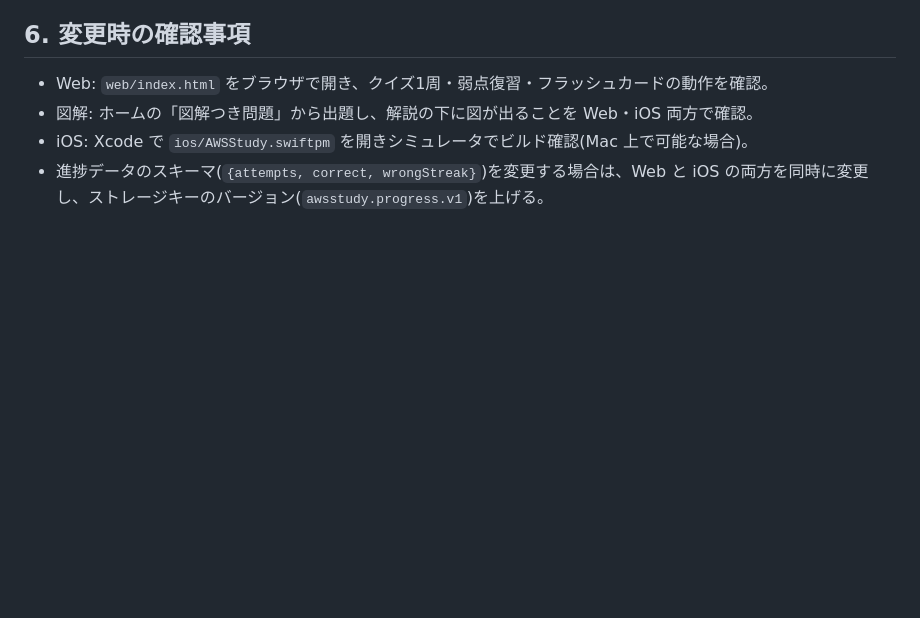
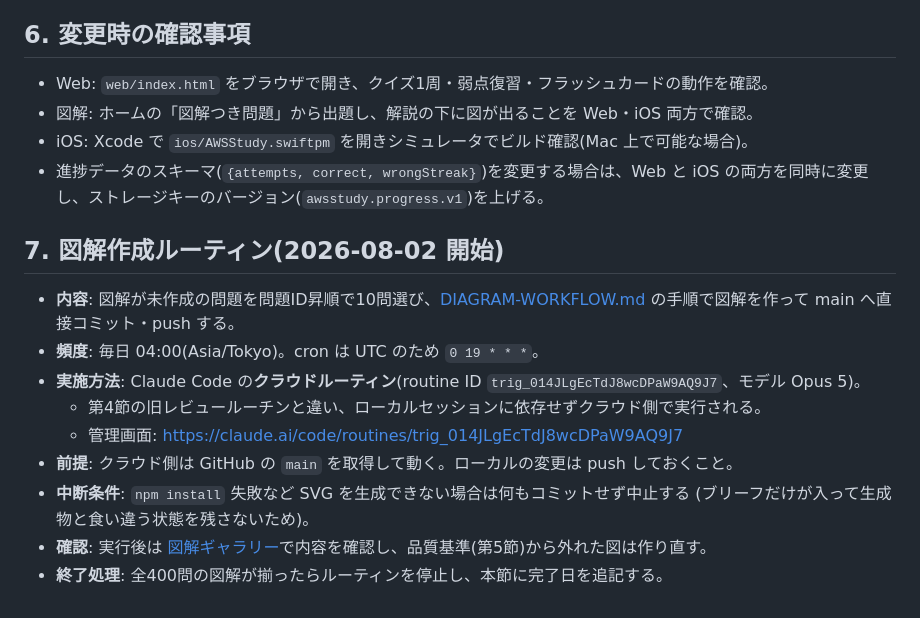
Before and after one commit to AmonOhno/awsprint2, a Markdown page: docs/RULES.md, the part around the change. Drawn GitHub-style; blank space fills up the shorter version.

Commit message:
図解作成ルーティン(毎日4時・10問)を運用規約に記載
クラウドルーティンとして登録したため、頻度・中断条件・停止条件をリポジトリ側にも
残しておく。実行主体がローカルセッションではないので、push 忘れが前提条件になる点も明記。

Co-Authored-By: Claude Opus 5 <noreply@anthropic.com>

```diff
--- a/docs/RULES.md
+++ b/docs/RULES.md
@@ -70,3 +70,16 @@
 - 図解: ホームの「図解つき問題」から出題し、解説の下に図が出ることを Web・iOS 両方で確認。
 - iOS: Xcode で `ios/AWSStudy.swiftpm` を開きシミュレータでビルド確認(Mac 上で可能な場合)。
 - 進捗データのスキーマ(`{attempts, correct, wrongStreak}`)を変更する場合は、Web と iOS の両方を同時に変更し、ストレージキーのバージョン(`awsstudy.progress.v1`)を上げる。
+
+## 7. 図解作成ルーティン(2026-08-02 開始)
+
+- **内容**: 図解が未作成の問題を問題ID昇順で10問選び、[DIAGRAM-WORKFLOW.md](DIAGRAM-WORKFLOW.md) の手順で図解を作って main へ直接コミット・push する。
+- **頻度**: 毎日 04:00(Asia/Tokyo)。cron は UTC のため `0 19 * * *`。
+- **実施方法**: Claude Code の**クラウドルーティン**(routine ID `trig_014JLgEcTdJ8wcDPaW9AQ9J7`、モデル Opus 5)。
+  - 第4節の旧レビュールーチンと違い、ローカルセッションに依存せずクラウド側で実行される。
+  - 管理画面: <https://claude.ai/code/routines/trig_014JLgEcTdJ8wcDPaW9AQ9J7>
+- **前提**: クラウド側は GitHub の `main` を取得して動く。ローカルの変更は push しておくこと。
+- **中断条件**: `npm install` 失敗など SVG を生成できない場合は何もコミットせず中止する
+  (ブリーフだけが入って生成物と食い違う状態を残さないため)。
+- **確認**: 実行後は [図解ギャラリー](diagrams/README.md)で内容を確認し、品質基準(第5節)から外れた図は作り直す。
+- **終了処理**: 全400問の図解が揃ったらルーティンを停止し、本節に完了日を追記する。
```
